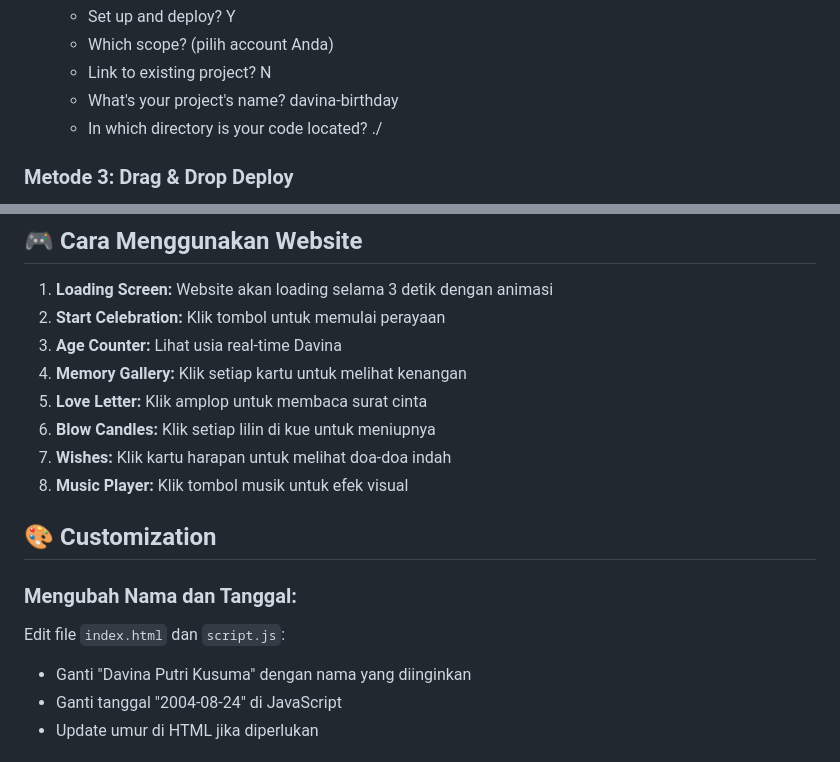
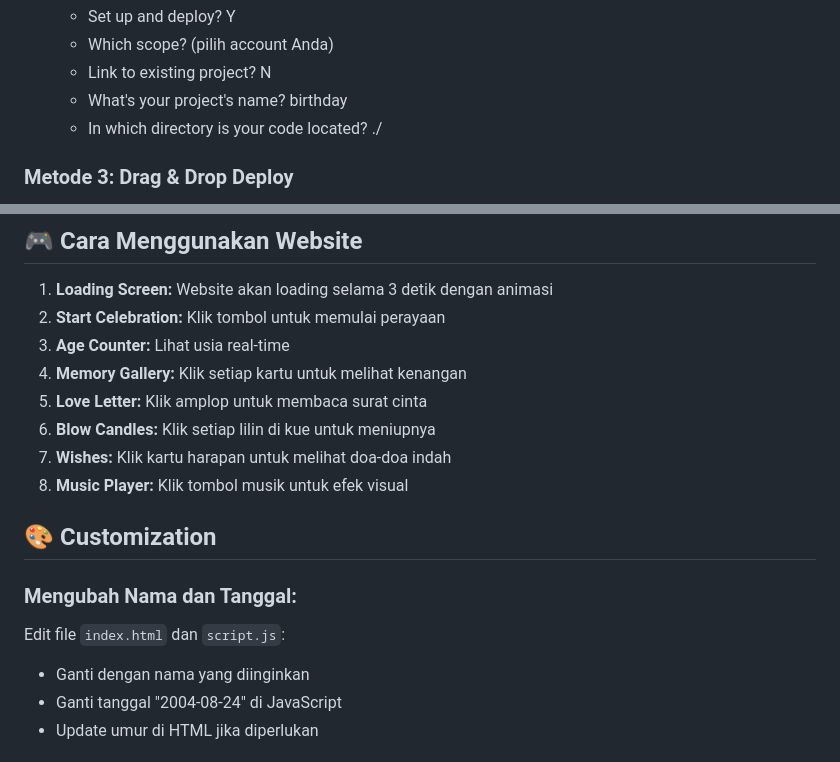
Before and after one commit to Diazalfiari/birthday-wishes, a Markdown page: README.md, 2 parts joined by grey strips. GitHub-like rendering.

```diff
--- a/README.md
+++ b/README.md
@@ -86,7 +86,7 @@ Website interaktif dan penuh kejutan untuk merayakan ulang tahun ke-21 Davina Pu
    - Set up and deploy? Y
    - Which scope? (pilih account Anda)
    - Link to existing project? N
-   - What's your project's name? davina-birthday
+   - What's your project's name? birthday
    - In which directory is your code located? ./
 
 ### Metode 3: Drag & Drop Deploy
@@ -113,7 +113,7 @@ ultah2/
 
 1. **Loading Screen:** Website akan loading selama 3 detik dengan animasi
 2. **Start Celebration:** Klik tombol untuk memulai perayaan
-3. **Age Counter:** Lihat usia real-time Davina
+3. **Age Counter:** Lihat usia real-time
 4. **Memory Gallery:** Klik setiap kartu untuk melihat kenangan
 5. **Love Letter:** Klik amplop untuk membaca surat cinta
 6. **Blow Candles:** Klik setiap lilin di kue untuk meniupnya
@@ -126,7 +126,7 @@ ultah2/
 
 Edit file `index.html` dan `script.js`:
 
-- Ganti "Davina Putri Kusuma" dengan nama yang diinginkan
+- Ganti dengan nama yang diinginkan
 - Ganti tanggal "2004-08-24" di JavaScript
 - Update umur di HTML jika diperlukan
 
```
Also changed, not shown: other parts of README.md (+6 -9 lines).
